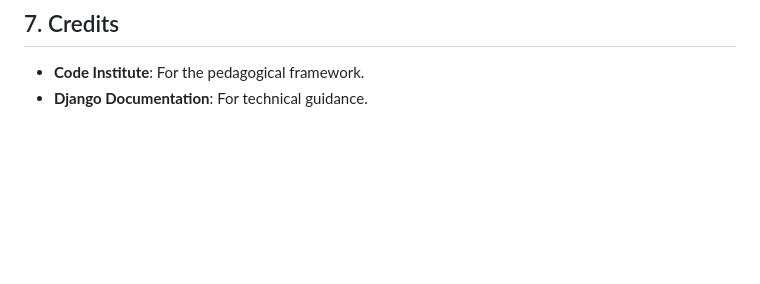
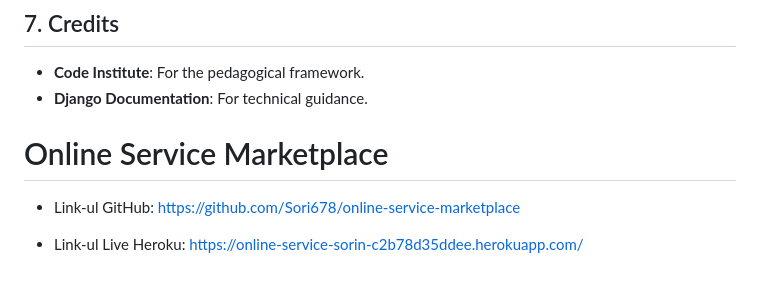
Before and after one commit to Sori678/online-service-marketplace, a Markdown page: README.md, the part around the change. Drawn GitHub-style; blank space fills up the shorter version.

```diff
--- a/README.md
+++ b/README.md
@@ -56,3 +56,9 @@ I have performed extensive manual testing throughout the development lifecycle.
 ## 7. Credits
 * **Code Institute**: For the pedagogical framework.
 * **Django Documentation**: For technical guidance.
+
+# Online Service Marketplace
+
+* Link-ul GitHub: https://github.com/Sori678/online-service-marketplace
+
+* Link-ul Live Heroku: https://online-service-sorin-c2b78d35ddee.herokuapp.com/
```
